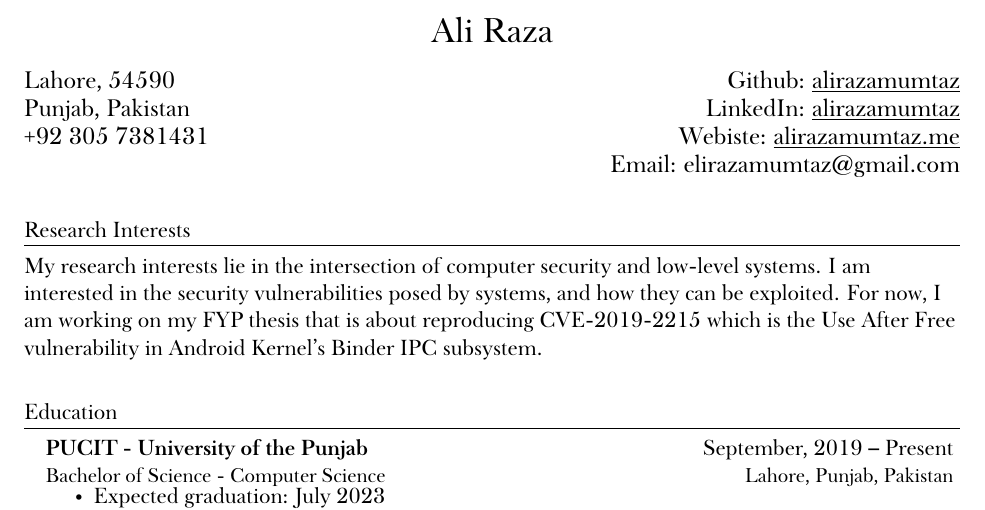
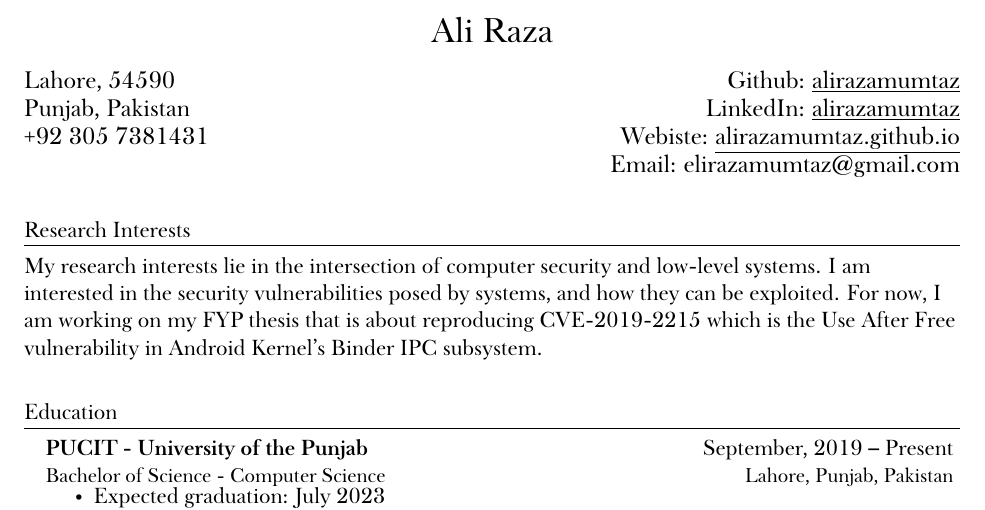
Before and after one commit to locus-x64/locus-x64.github.io, a LaTeX CV (CV/Ali_Raza_CV.tex): part of page 1 of 2, cut so that both start at the same text. The pictures show the PDF file CV/Ali_Raza_CV.pdf that the author committed with the source.

Commit message:
website link changed

```diff
--- a/CV/Ali_Raza_CV.tex
+++ b/CV/Ali_Raza_CV.tex
@@ -104,7 +104,7 @@
         % this could be LinkedIn, GitHub, or a personal website or social media account (if used for professional purposes)
         \large{Github}: \href{https://github.com/alirazamumtaz}{\underline{alirazamumtaz}} \\
         \large{LinkedIn}: \href{https://www.linkedin.com/in/alirazamumtaz}{\underline{alirazamumtaz}} \\
-        \large{Webiste}: \href{https://alirazamumtaz.me}{\underline{alirazamumtaz.me}} \\
+        \large{Webiste}: \href{https://alirazamumtaz.github.io/}{\underline{alirazamumtaz.github.io}} \\
         % please ensure your email address is one you check
         \large{Email}: \href{mailto:elirazamumtaz@gmail.com}{elirazamumtaz@gmail.com}
         \end{flushright}
```
Also changed, not shown: CV/Ali_Raza_CV.pdf, 4 other files.
